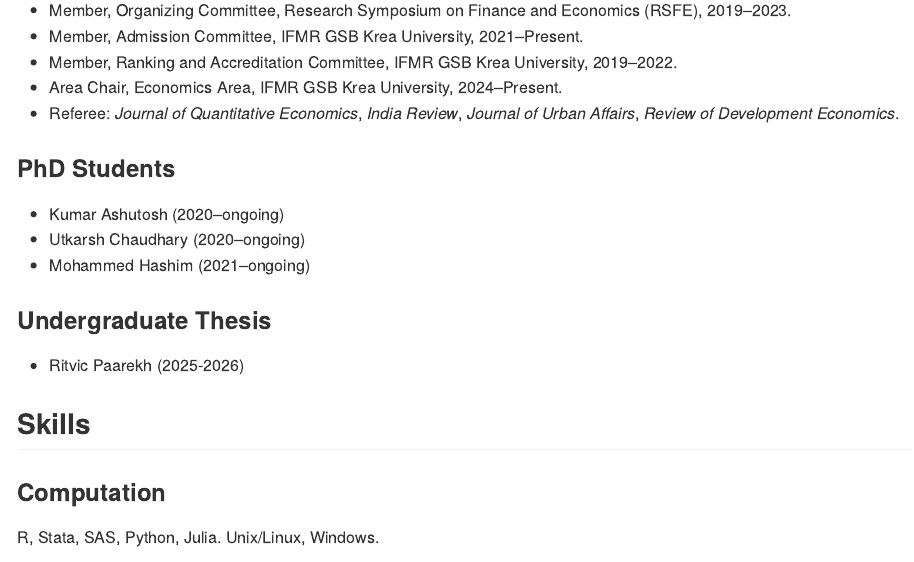
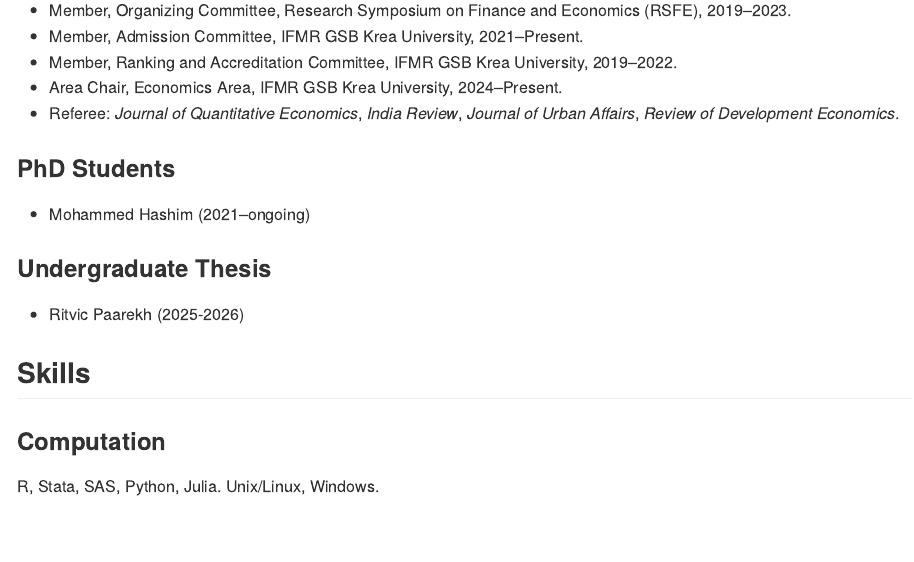
Before and after one commit to sumitrmishra/sumitrmishra.github.io, a Quarto document (_assets/CV.qmd): the page in a window 1100 px wide, from 2430 px down. The pictures show the output file cv.md that the author committed with the source, drawn offline in the style of GitHub.

Commit message:
made changes to some files

```diff
--- a/_assets/CV.qmd
+++ b/_assets/CV.qmd
@@ -149,8 +149,6 @@ format:
 
 ### PhD Students
 
-- Kumar Ashutosh (2020–ongoing)
-- Utkarsh Chaudhary (2020–ongoing)
 - Mohammed Hashim (2021–ongoing)
 
 ### Undergraduate Thesis
```
Also changed, not shown: cv.md (+0 -2 lines).
